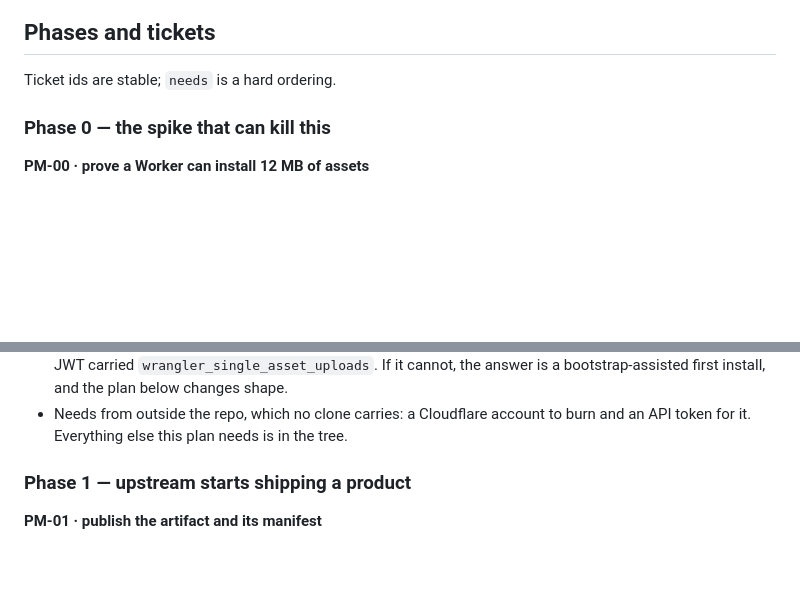
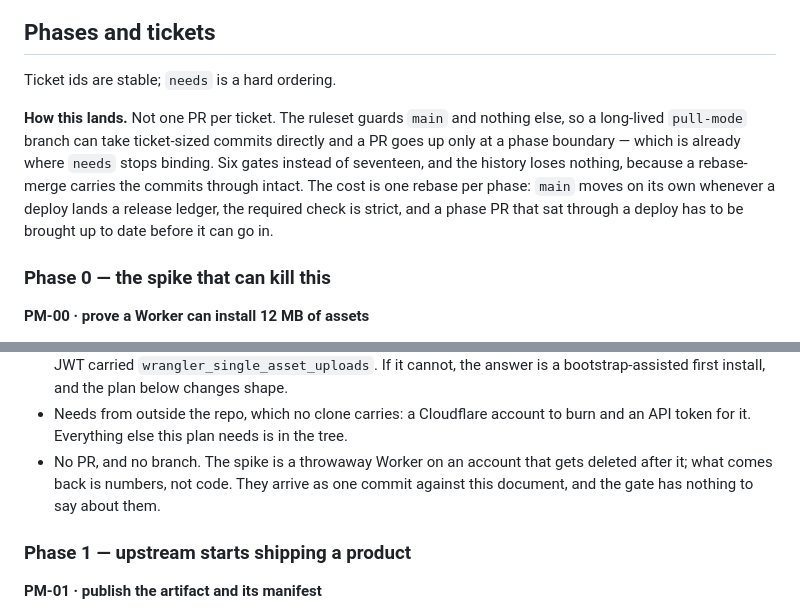
Before and after one commit to enstw/bookworm, a Markdown page: docs/pull-mode-updates.md, 2 parts joined by grey strips. Rendered like a GitHub page; blank space fills up the shorter version.

Commit message:
docs: the plan lands per phase, and the spike lands as numbers
Seventeen tickets do not need seventeen gates. The ruleset guards main
and nothing else, so a long-lived pull-mode branch can take ticket-sized
commits with no gate at all, and a PR goes up at the phase boundary —
already where `needs` stops binding. A rebase-merge carries the commits
through, so the history is the same one either way.

PM-00 is not even that. It is a throwaway Worker on an account that gets
deleted afterwards, and its output is measurements; there is nothing for
a gate to check. One commit against this document is the whole delivery.

```diff
--- a/docs/pull-mode-updates.md
+++ b/docs/pull-mode-updates.md
@@ -591,6 +591,16 @@ and upstream's `requiresAttention` flag — not eliminated.
 
 Ticket ids are stable; `needs` is a hard ordering.
 
+**How this lands.** Not one PR per ticket. The ruleset guards `main` and
+nothing else, so a long-lived `pull-mode` branch can take ticket-sized
+commits directly and a PR goes up only at a phase boundary — which is
+already where `needs` stops binding. Six gates instead of seventeen, and
+the history loses nothing, because a rebase-merge carries the commits
+through intact. The cost is one rebase per phase: `main` moves on its own
+whenever a deploy lands a release ledger, the required check is strict, and
+a phase PR that sat through a deploy has to be brought up to date before it
+can go in.
+
 ### Phase 0 — the spike that can kill this
 
 **PM-00 · prove a Worker can install 12 MB of assets**
@@ -614,6 +624,10 @@ Ticket ids are stable; `needs` is a hard ordering.
 - Needs from outside the repo, which no clone carries: a Cloudflare account
   to burn and an API token for it. Everything else this plan needs is in the
   tree.
+- No PR, and no branch. The spike is a throwaway Worker on an account that
+  gets deleted after it; what comes back is numbers, not code. They arrive
+  as one commit against this document, and the gate has nothing to say
+  about them.
 
 ### Phase 1 — upstream starts shipping a product
 
```
